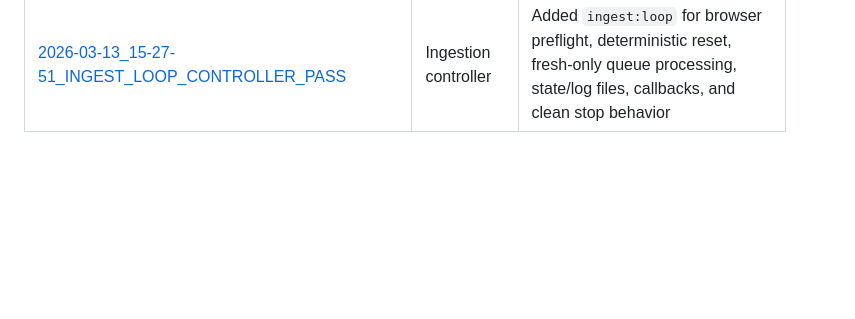
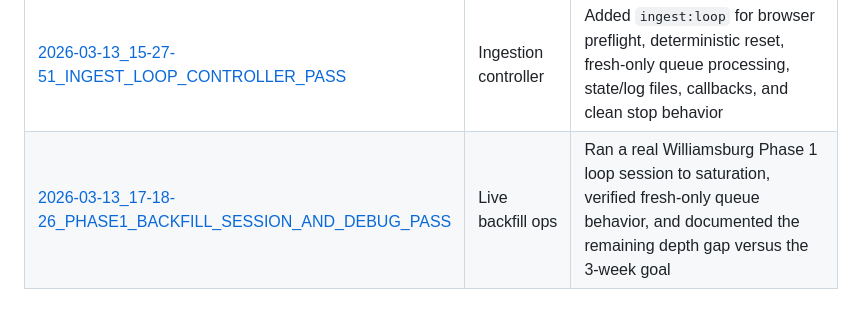
Before and after one commit to rarestg/nyc-housing-scout, a Markdown page: docs/passes/README.md, the part around the change. GitHub-like rendering; blank space fills up the shorter version.

Commit message:
docs: add Phase 1 backfill session pass

```diff
--- a/docs/passes/README.md
+++ b/docs/passes/README.md
@@ -21,3 +21,4 @@ Dated implementation logs. Each records what changed, what improved, and what's
 | [2026-03-13_03-19-09_GEMINI_OPERATIONAL_HARDENING_PASS](2026-03-13_03-19-09_GEMINI_OPERATIONAL_HARDENING_PASS.md) | Gemini hardening | Abortable request timeout, sequential claim safety, inline batch/job metrics, live timeout+retry validation |
 | [2026-03-13_08-56-33_SAME_BATCH_RECLAIM_FIX_PASS](2026-03-13_08-56-33_SAME_BATCH_RECLAIM_FIX_PASS.md) | Queue hardening | Excluded already-handled jobs from later claims in the same batch, added exact timeout reclaim regression coverage, live one-row timeout/retry validation |
 | [2026-03-13_15-27-51_INGEST_LOOP_CONTROLLER_PASS](2026-03-13_15-27-51_INGEST_LOOP_CONTROLLER_PASS.md) | Ingestion controller | Added `ingest:loop` for browser preflight, deterministic reset, fresh-only queue processing, state/log files, callbacks, and clean stop behavior |
+| [2026-03-13_17-18-26_PHASE1_BACKFILL_SESSION_AND_DEBUG_PASS](2026-03-13_17-18-26_PHASE1_BACKFILL_SESSION_AND_DEBUG_PASS.md) | Live backfill ops | Ran a real Williamsburg Phase 1 loop session to saturation, verified fresh-only queue behavior, and documented the remaining depth gap versus the 3-week goal |
```
Also changed, not shown: docs/passes/2026-03-13_17-18-26_PHASE1_BACKFILL_SESSION_AND_DEBUG_PASS.md (added, +304 -0 lines).
